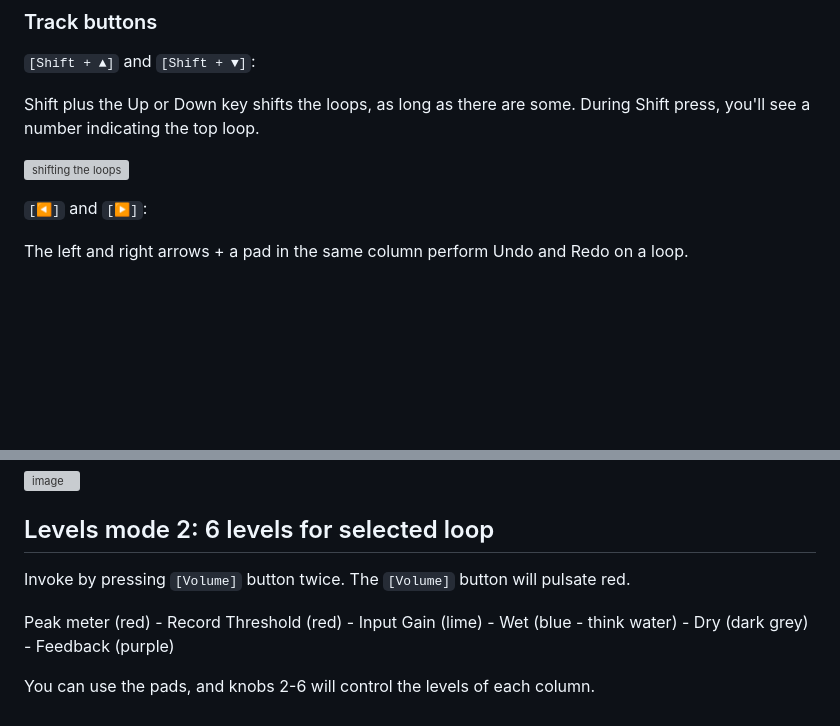
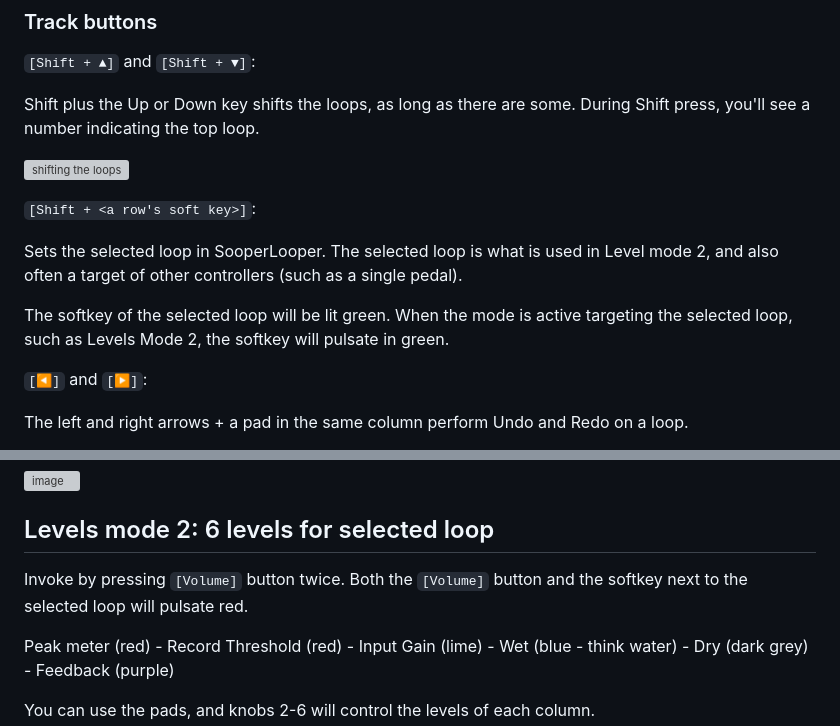
Before and after one commit to pft/sl-apckey25mk2, a Markdown page: readme.md, 2 parts joined by grey strips. Drawn GitHub-style; blank space fills up the shorter version; grey boxes are pictures that could not be loaded.

Commit message:
Update readme.md
More about selections

```diff
--- a/readme.md
+++ b/readme.md
@@ -71,6 +71,12 @@ some. During Shift press, you'll see a number indicating the top loop.
 
 ![shifting the loops](https://github.com/user-attachments/assets/19b98756-5793-4c90-854d-6602b370aa8b)
 
+`[Shift + <a row's soft key>]`:
+
+Sets the selected loop in SooperLooper. The selected loop is what is used in Level mode 2, and also often a target of other controllers (such as a single pedal).
+
+The softkey of the selected loop will be lit green. When the mode is active targeting the selected loop, such as Levels Mode 2, the softkey will pulsate in green.
+
 `[◀]` and `[▶]`:
 
 The left and right arrows + a pad in the same column perform Undo and Redo on a loop.
@@ -127,7 +133,7 @@ You can use the pads to adjust volume levels.
 
 ## Levels mode 2: 6 levels for selected loop
 
-Invoke by pressing `[Volume]` button twice. The `[Volume]` button will pulsate red.
+Invoke by pressing `[Volume]` button twice. Both the `[Volume]` button and the softkey next to the selected loop will pulsate red.
 
 Peak meter (red) - Record Threshold (red) - Input Gain (lime) - Wet (blue - think water) - Dry (dark grey) - Feedback (purple)
 
```
